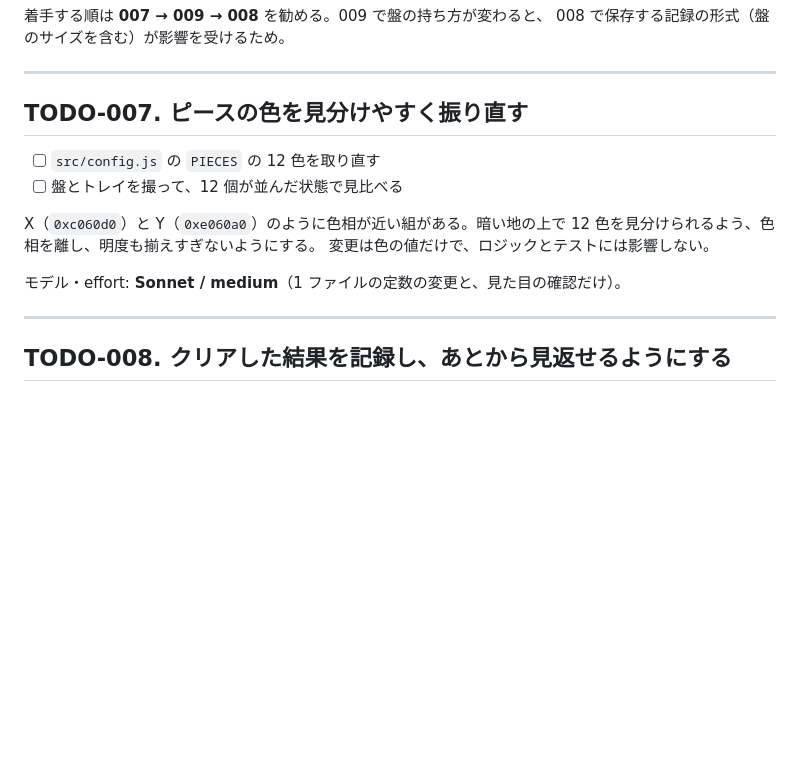
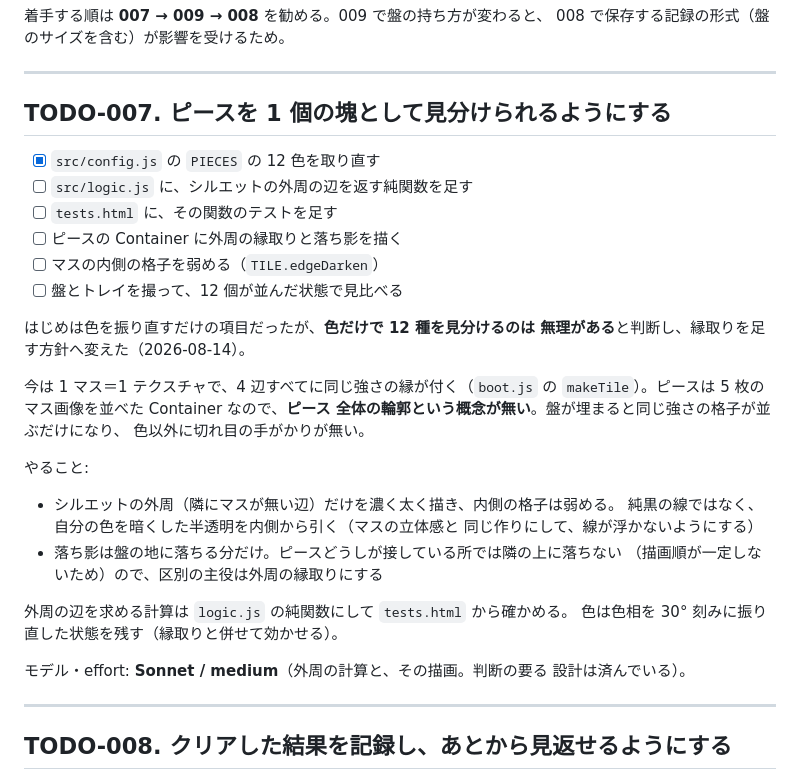
Before and after one commit to ytani01/pentomino-puzzle, a Markdown page: TODO.md, the part around the change. Rendered like a GitHub page; blank space fills up the shorter version.

Commit message:
docs(todo): TODO-007 を色の振り直しから縁取りの追加へ変える
色だけで 12 種を見分けるのは無理があると判断したため、ピースの
シルエットに外周の縁取りと落ち影を足す方針へ書き換える。

Co-Authored-By: Claude Opus 5 <noreply@anthropic.com>
Claude-Session: https://claude.ai/code/session_018xf1HvxUKH1SvEp82bD9yd

```diff
--- a/TODO.md
+++ b/TODO.md
@@ -8,16 +8,36 @@
 
 ---
 
-## TODO-007. ピースの色を見分けやすく振り直す
+## TODO-007. ピースを 1 個の塊として見分けられるようにする
 
-- [ ] `src/config.js` の `PIECES` の 12 色を取り直す
+- [x] `src/config.js` の `PIECES` の 12 色を取り直す
+- [ ] `src/logic.js` に、シルエットの外周の辺を返す純関数を足す
+- [ ] `tests.html` に、その関数のテストを足す
+- [ ] ピースの Container に外周の縁取りと落ち影を描く
+- [ ] マスの内側の格子を弱める（`TILE.edgeDarken`）
 - [ ] 盤とトレイを撮って、12 個が並んだ状態で見比べる
 
-X（`0xc060d0`）と Y（`0xe060a0`）のように色相が近い組がある。暗い地の上で
-12 色を見分けられるよう、色相を離し、明度も揃えすぎないようにする。
-変更は色の値だけで、ロジックとテストには影響しない。
+はじめは色を振り直すだけの項目だったが、**色だけで 12 種を見分けるのは
+無理がある**と判断し、縁取りを足す方針へ変えた（2026-08-14）。
 
-モデル・effort: **Sonnet / medium**（1 ファイルの定数の変更と、見た目の確認だけ）。
+今は 1 マス＝1 テクスチャで、4 辺すべてに同じ強さの縁が付く（`boot.js` の
+`makeTile`）。ピースは 5 枚のマス画像を並べた Container なので、**ピース
+全体の輪郭という概念が無い**。盤が埋まると同じ強さの格子が並ぶだけになり、
+色以外に切れ目の手がかりが無い。
+
+やること:
+
+- シルエットの外周（隣にマスが無い辺）だけを濃く太く描き、内側の格子は弱める。
+  純黒の線ではなく、自分の色を暗くした半透明を内側から引く（マスの立体感と
+  同じ作りにして、線が浮かないようにする）
+- 落ち影は盤の地に落ちる分だけ。ピースどうしが接している所では隣の上に落ちない
+  （描画順が一定しないため）ので、区別の主役は外周の縁取りにする
+
+外周の辺を求める計算は `logic.js` の純関数にして `tests.html` から確かめる。
+色は色相を 30° 刻みに振り直した状態を残す（縁取りと併せて効かせる）。
+
+モデル・effort: **Sonnet / medium**（外周の計算と、その描画。判断の要る
+設計は済んでいる）。
 
 ---
 
```
